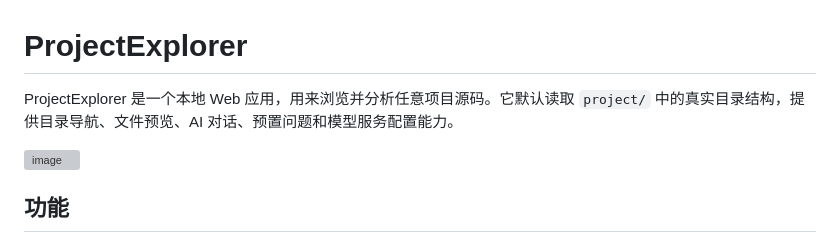
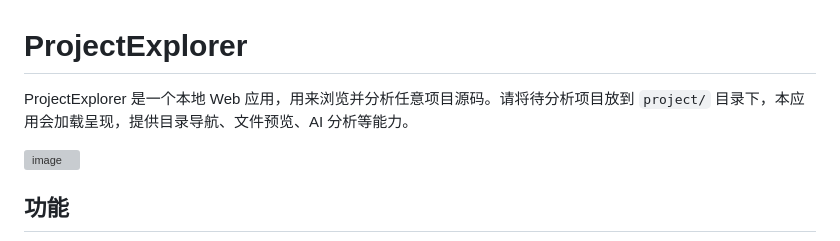
Before and after one commit to SunriseSummer/ProjectExplorer, a Markdown page: README.md, the part around the change. GitHub-like rendering; grey boxes are pictures that could not be loaded.

```diff
--- a/README.md
+++ b/README.md
@@ -1,6 +1,6 @@
 # ProjectExplorer
 
-ProjectExplorer 是一个本地 Web 应用，用来浏览并分析任意项目源码。它默认读取 `project/` 中的真实目录结构，提供目录导航、文件预览、AI 对话、预置问题和模型服务配置能力。
+ProjectExplorer 是一个本地 Web 应用，用来浏览并分析任意项目源码。请将待分析项目放到 `project/` 目录下，本应用会加载呈现，提供目录导航、文件预览、AI 分析等能力。
 
 <img width="2769" height="1743" alt="image" src="https://github.com/user-attachments/assets/23fc96ef-e78b-4162-a7e2-26c4698ccba7" />
 
```
